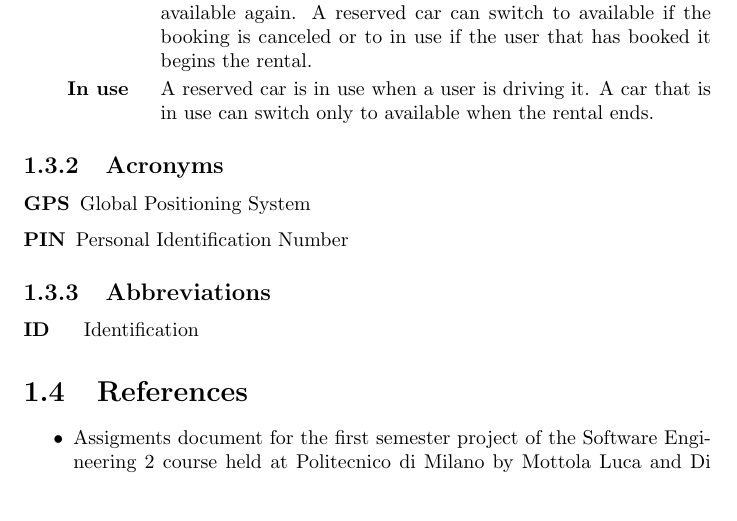
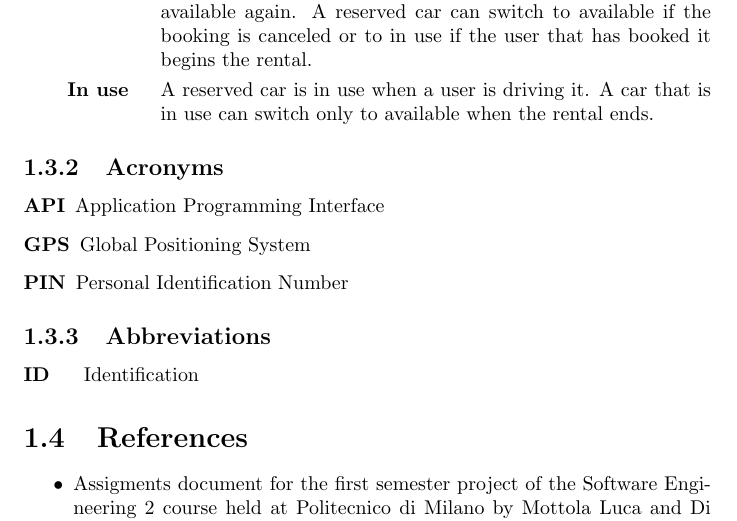
Before and after one commit to rpressiani/se2-project-2016, a LaTeX document (RASD/main.tex, which reads RASD/chapters/ch1/sections/1-3-definitions.tex): part of page 6 of 17, cut so that both start at the same text, the shorter picture padded with empty space. Compiled offline with pdfLaTeX.

Commit message:
Add acronym

```diff
--- a/RASD/chapters/ch1/sections/1-3-definitions.tex
+++ b/RASD/chapters/ch1/sections/1-3-definitions.tex
@@ -10,13 +10,12 @@
 				\item[\textbf{Available}] A car is available when is parked in a safe area and can be booked by one of the users. It can only switch to reserved when a user books it.
 				\item[\textbf{Reserved}] A car is reserved when a user books it. This means that it cannot be booked by any of the other users until it becomes available again. A reserved car can switch to available if the booking is canceled or to in use if the user that has booked it begins the rental.
 				\item[\textbf{In use}] A reserved car is in use when a user is driving it. A car that is in use can switch only to available when the rental ends.
-
 			\end{labeling}
-
 	\end{labeling}
 
 \subsection{Acronyms}
 	\begin{labeling}{acro}
+		\item[\textbf{API}] Application Programming Interface
 		\item[\textbf{GPS}] Global Positioning System
 		\item[\textbf{PIN}] Personal Identification Number
 	\end{labeling}
```
